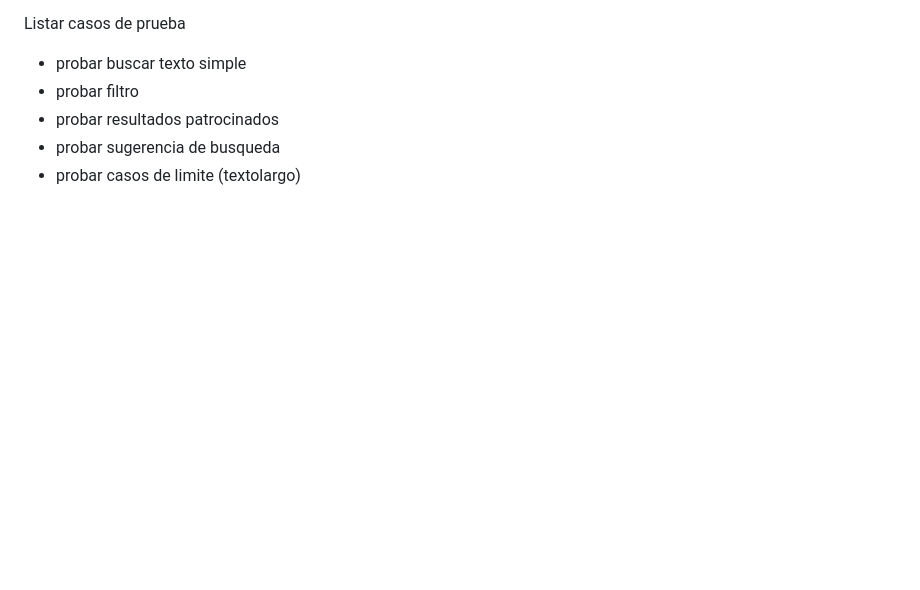
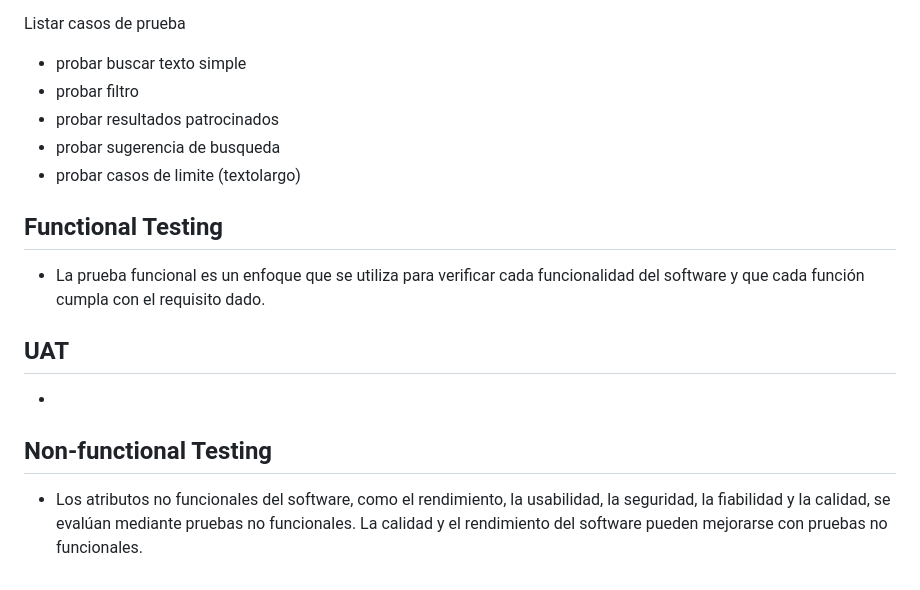
Before and after one commit to Luis3c4/QA, a Markdown page: TEMARIO.md, the part around the change. Rendered like a GitHub page; blank space fills up the shorter version.

Commit message:
tenicas de testing

```diff
--- a/TEMARIO.md
+++ b/TEMARIO.md
@@ -85,3 +85,9 @@ Listar casos de prueba
 + probar resultados patrocinados
 + probar sugerencia de busqueda
 + probar casos de limite (textolargo)
+## Functional Testing
++ La prueba funcional es un enfoque que se utiliza para verificar cada funcionalidad del software y que cada función cumpla con el requisito dado.
+## UAT
++
+## Non-functional Testing
++ Los atributos no funcionales del software, como el rendimiento, la usabilidad, la seguridad, la fiabilidad y la calidad, se evalúan mediante pruebas no funcionales. La calidad y el rendimiento del software pueden mejorarse con pruebas no funcionales.
```
